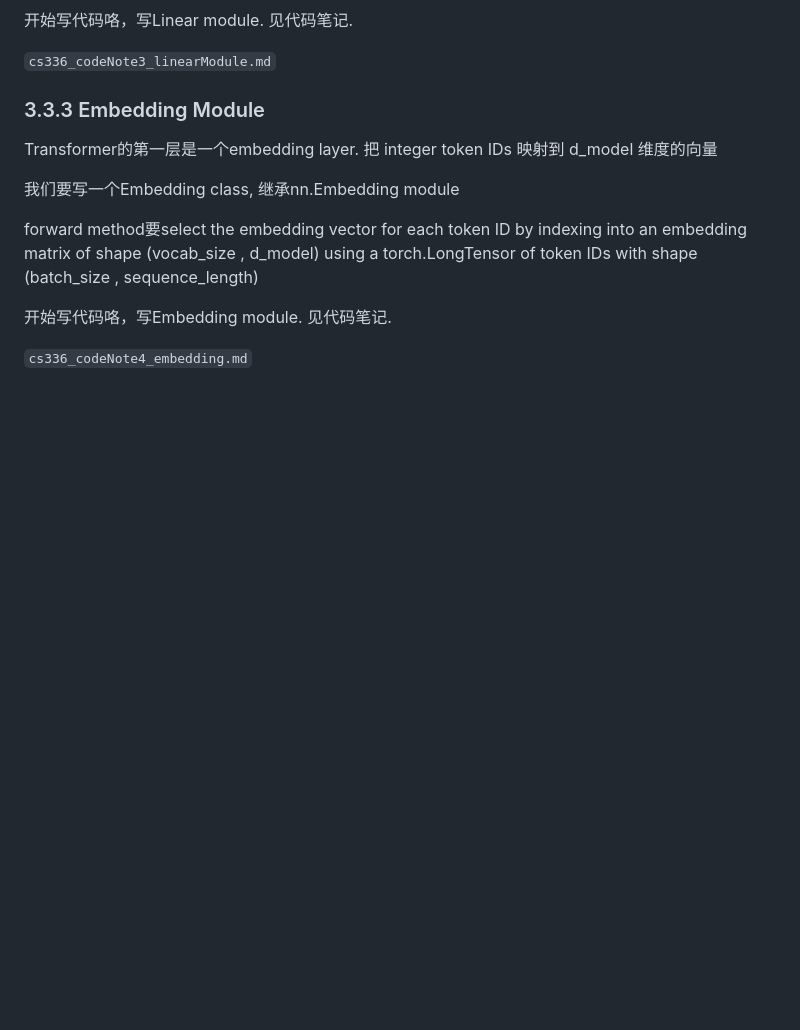
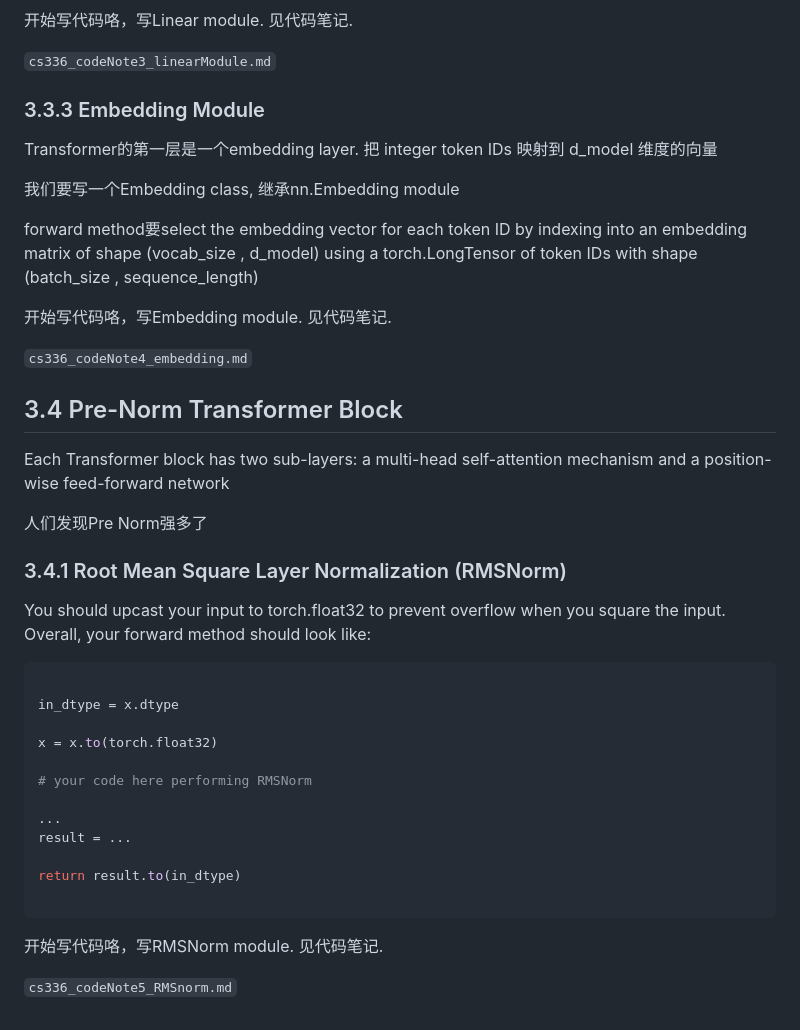
Before and after one commit to Okazaki-Yumemi/CS336, a Markdown page: notes/assignment1_basics/cs336_notes_assignment1_basics_2.md, the part around the change. Drawn GitHub-style; blank space fills up the shorter version.

Commit message:
Notes: finished write notes for rms norm

````diff
--- a/notes/assignment1_basics/cs336_notes_assignment1_basics_2.md
+++ b/notes/assignment1_basics/cs336_notes_assignment1_basics_2.md
@@ -172,3 +172,34 @@ forward method要select the embedding vector for each token ID by indexing into
 开始写代码咯，写Embedding module. 见代码笔记.
 
 `cs336_codeNote4_embedding.md`
+
+
+## 3.4 Pre-Norm Transformer Block
+
+Each Transformer block has two sub-layers: a multi-head self-attention mechanism and a position-wise feed-forward network
+
+人们发现Pre Norm强多了
+
+### 3.4.1 Root Mean Square Layer Normalization (RMSNorm)
+
+You should upcast your input to torch.float32 to prevent overflow when you square the input. Overall,
+your forward method should look like:
+
+```py
+
+in_dtype = x.dtype
+
+x = x.to(torch.float32)
+
+# your code here performing RMSNorm
+
+...
+result = ...
+
+return result.to(in_dtype)
+
+```
+
+开始写代码咯，写RMSNorm module. 见代码笔记.
+
+`cs336_codeNote5_RMSnorm.md`
````
Also changed, not shown: notes/assignment1_basics/cs336_codeNote4_embedding.md (+0 -1 lines), notes/assignment1_basics/cs336_codeNote5_RMSnorm.md (added, +103 -0 lines).
